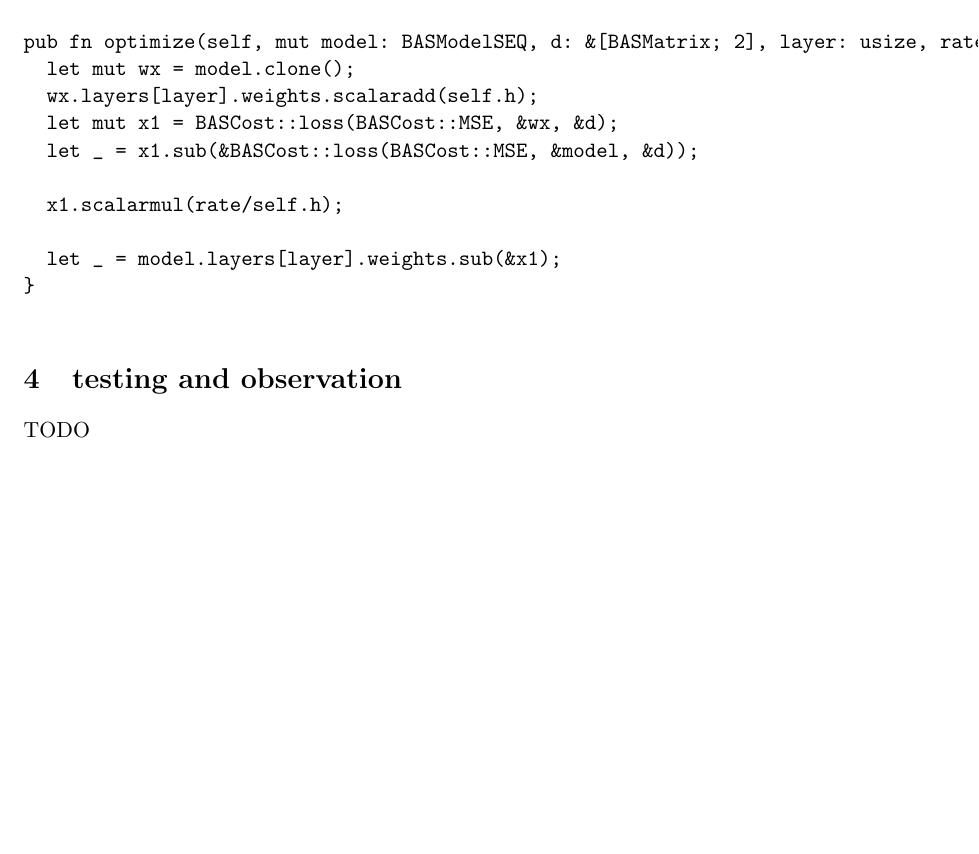
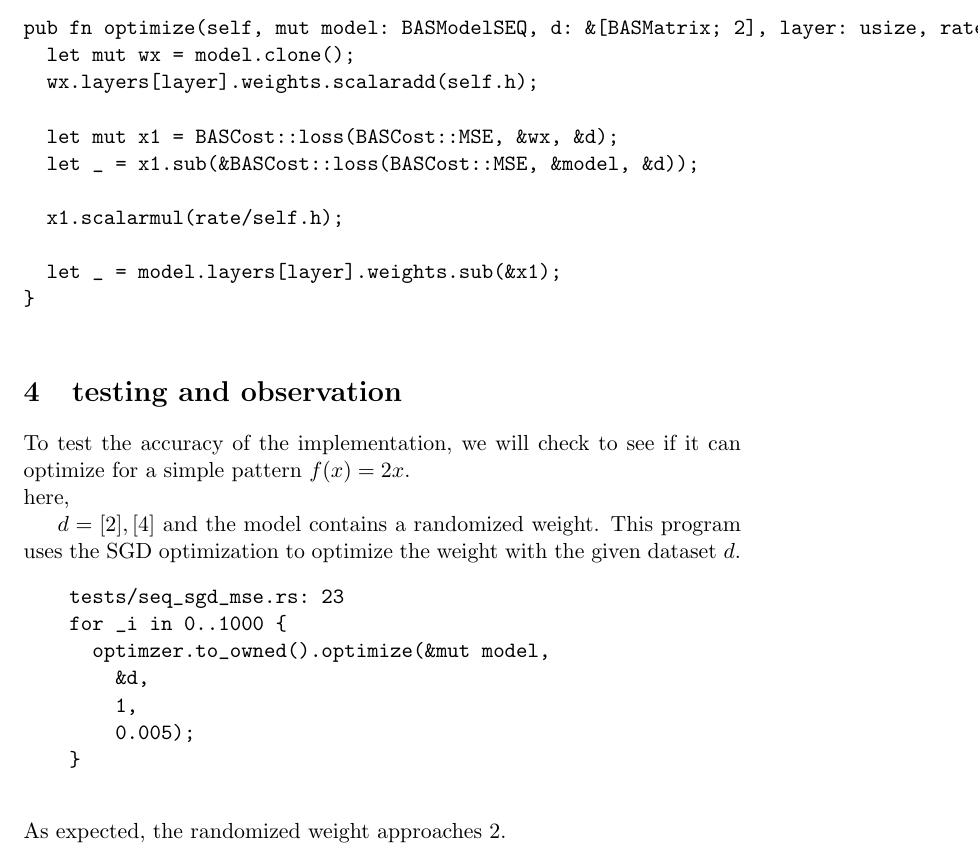
Before and after one commit to aryalaadi/basilisk, a LaTeX document (docs/stochastic_gradient_descent.tex): part of page 2 of 2, cut so that both start at the same text, the shorter picture padded with empty space. Compiled offline with pdfLaTeX.

Commit message:
[docs] finalized SGD doc

```diff
--- a/docs/stochastic_gradient_descent.tex
+++ b/docs/stochastic_gradient_descent.tex
@@ -47,5 +48,22 @@ pub fn optimize(self, mut model: BASModelSEQ, d: &[BASMatrix; 2], layer: usize,
     \end{verbatim}
 
     \section{testing and observation}
-    TODO
+    To test the accuracy of the implementation, we will check to see if it can
+    optimize for a simple pattern \(f(x) = 2x\). \newline
+    here,
+
+    \(d = \begin{matrix}
+      [2], [4]
+    \end{matrix}\) and the model contains a randomized weight.
+    This program uses the SGD optimization to optimize the weight with the given dataset \(d\).
+    \begin{verbatim}
+    tests/seq_sgd_mse.rs: 23
+    for _i in 0..1000 {
+      optimzer.to_owned().optimize(&mut model,
+        &d,
+        1,
+        0.005);
+    }
+    \end{verbatim}
+    As expected, the randomized weight approaches 2.
 \end{document}
```
Also changed, not shown: docs/stochastic_gradient_descent.tex (1 more changed lines).
